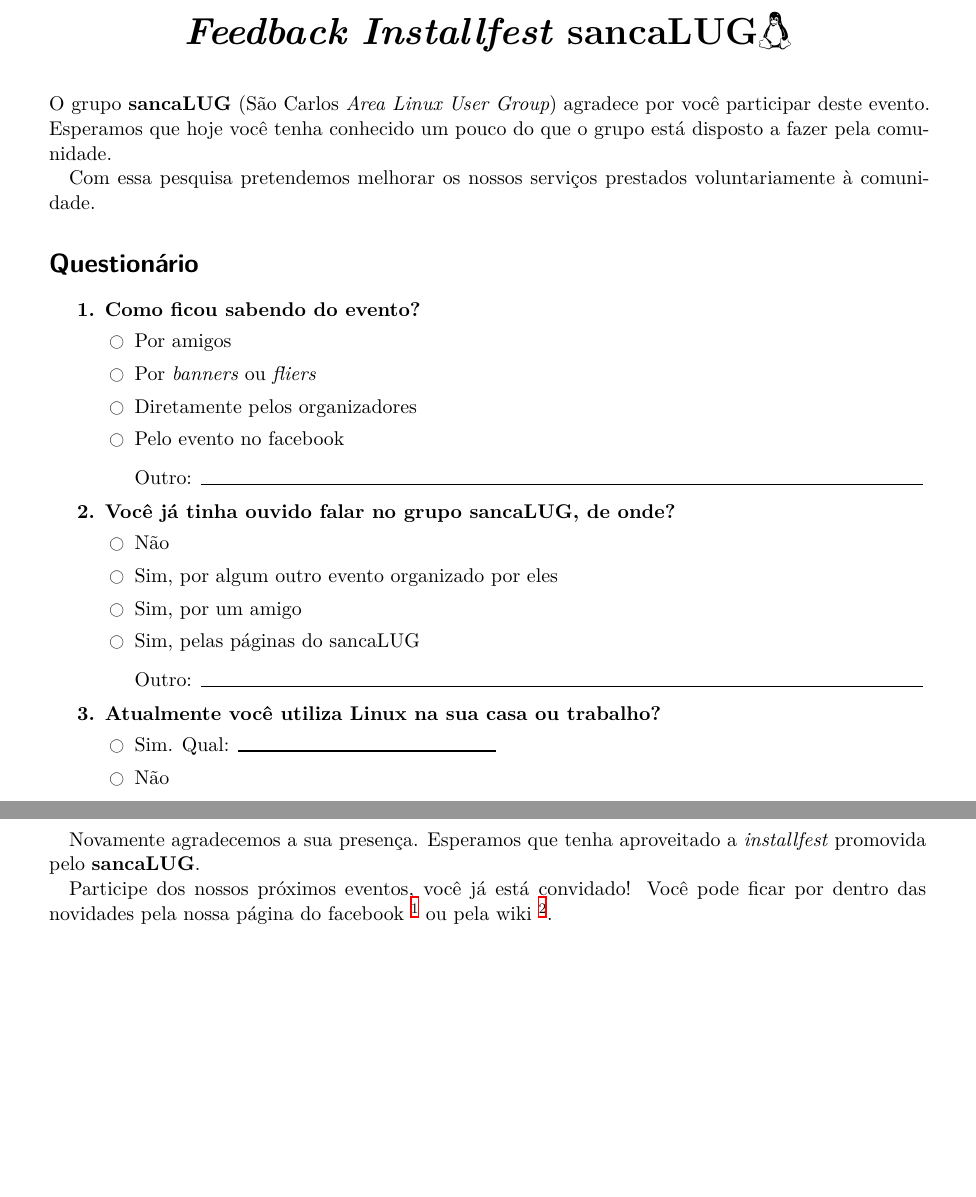
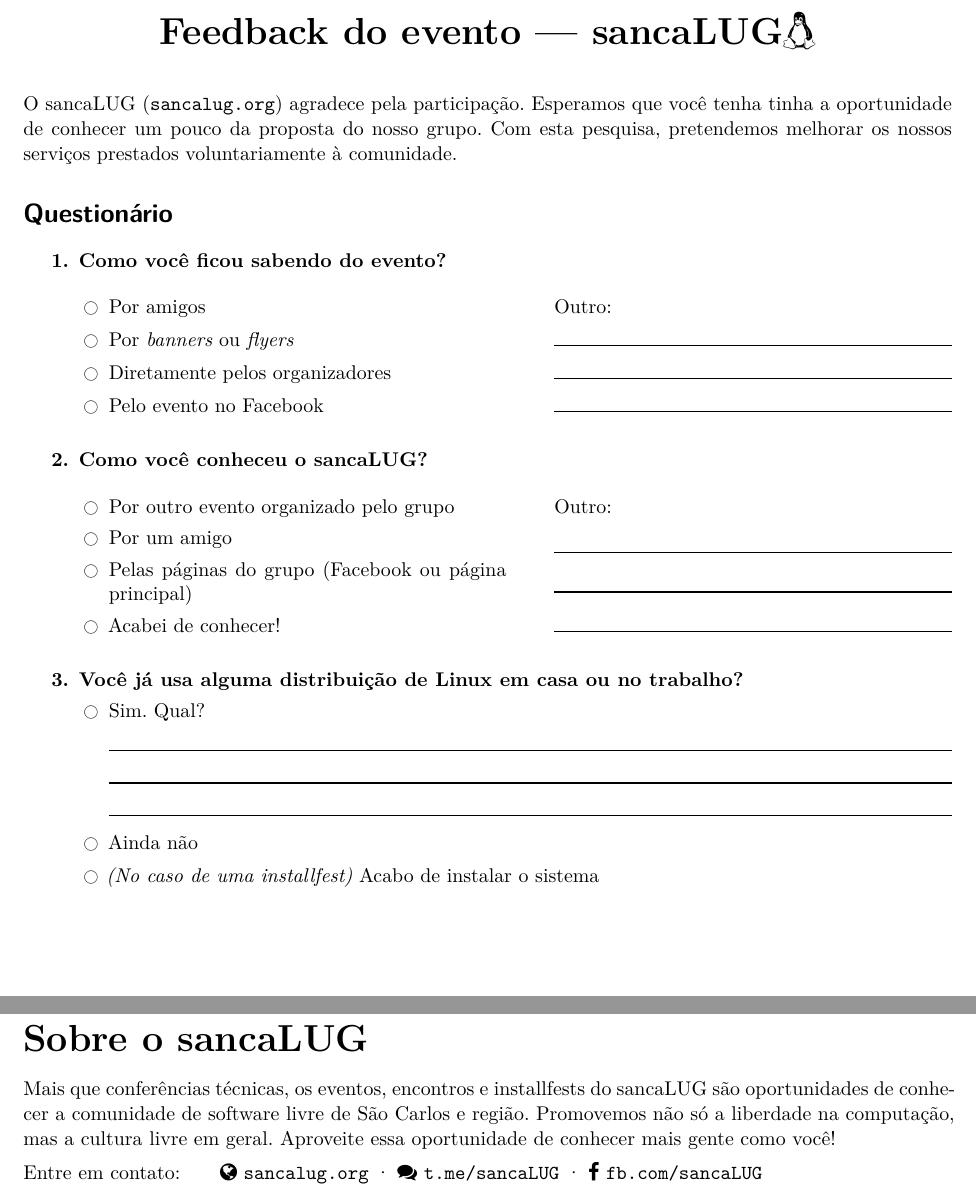
Before and after one commit to sancaLUG/feedback-forms, a LaTeX document (feedback.tex): two parts of pages 1 and 3 of 3 before the commit and two parts of pages 1 and 2 of 2 after it, joined at a grey line, cut so that both start at the same text, the shorter picture padded with empty space. Compiled offline with XeLaTeX; an older LaTeX class or package is replaced by its successor.

Commit message:
Melhorias no texto, perguntas e layout

```diff
--- a/feedback.tex
+++ b/feedback.tex
@@ -118,32 +120,53 @@
 
 \begin{document}
 \pagestyle{empty}
+\frenchspacing
 
 \begin{center}
-\textbf{\huge \emph{Feedback Installfest} sancaLUG\faLinux}
+  \textbf{\huge Feedback do evento — sancaLUG\faLinux}
 \end{center}\vskip1em
 
-\noindent O grupo \textbf{sancaLUG} (São Carlos \emph{Area Linux
-User Group}) agradece por você participar deste evento.
-Esperamos que hoje você tenha conhecido um pouco do que o grupo
-está disposto a fazer pela comunidade.
-
-Com essa pesquisa pretendemos melhorar os nossos serviços prestados
+\noindent O sancaLUG (\url{sancalug.org}) agradece pela participação. Esperamos
+que você tenha tinha a oportunidade de conhecer um pouco da proposta do nosso
+grupo. Com esta pesquisa, pretendemos melhorar os nossos serviços prestados
 voluntariamente à comunidade.
 
 \section*{Questionário}
 
 % 1
-\Qitem{ \Qq{Como ficou sabendo do evento?}
+\Qitem{ \Qq{Como você ficou sabendo do evento?}
+  \begin{multicols}{2}
     \begin{Qlist}
     \item Por amigos
-		\item Por \emph{banners} ou \emph{fliers}
+    \item Por \emph{banners} ou \emph{flyers}
     \item Diretamente pelos organizadores
-		\item Pelo evento no facebook
+    \item Pelo evento no Facebook
       \vskip .3em
-		Outro: \Qline{14cm}
+      Outro: \Qlines{3}
+    \end{Qlist}
+  \end{multicols}
+}
+
+% 2
+\Qitem{ \Qq{Como você conheceu o sancaLUG?}
+  \begin{multicols}{2}
+    \begin{Qlist}
+    \item Por outro evento organizado pelo grupo
+    \item Por um amigo
+    \item Pelas páginas do grupo (Facebook ou página principal)
+    \item Acabei de conhecer!
+      \vskip .3em
+      Outro: \Qlines{3}
+    \end{Qlist}
+  \end{multicols}
+}
+
+% 3
+\Qitem{ \Qq{Você já usa alguma distribuição de Linux em casa ou no trabalho?}
+  \begin{Qlist}
+  \item Sim. Qual? \Qlines{3}
+  \item Ainda não
+  \item \emph{(No caso de uma installfest)} Acabo de instalar o sistema
   \end{Qlist}
 }
 
-% 2
-\Qitem{ \Qq{Você já tinha ouvido falar no grupo \textbf{sancaLUG}, de onde?}
@@ -150,5 +179,5 @@
+\cleardoublepage
+
+% 4
+\Qitem{ \Qq{O que te fez participar do evento de hoje?}
   \begin{Qlist}
-		\item Não
-		\item Sim, por algum outro evento organizado por eles
-		\item Sim, por um amigo
-		\item Sim, pelas páginas do sancaLUG
@@ -155,11 +190,5 @@
     \vskip .3em
-		Outro: \Qline{14cm}
+    Outro: \Qlines{3}
   \end{Qlist}
 }
 
-% 3
-\Qitem{ \Qq{Atualmente você utiliza Linux na sua casa ou trabalho?}
-	\begin{Qlist}
-		\item Sim. Qual: \Qline{5cm}
-		\item Não
-	\end{Qlist}
@@ -188 +194,0 @@
-\newpage
@@ -225,16 +219,17 @@
+\begin{minipage}[b][4.5cm][c]{\textwidth}
+  \textbf{{\huge Sobre o sancaLUG}}
+  \vspace{1em}
 
-Novamente agradecemos a sua presença. Esperamos que tenha aproveitado
-a \emph{installfest} promovida pelo \textbf{sancaLUG}.
+  Mais que conferências técnicas, os eventos, encontros e installfests do
+  sancaLUG são oportunidades de conhecer a comunidade de software livre de São
+  Carlos e região. Promovemos não só a liberdade na computação, mas a cultura
+  livre em geral. Aproveite essa oportunidade de conhecer mais gente como você!
+  \vspace{.5em}
 
-Participe dos nossos próximos eventos, você já está convidado! Você
-pode ficar por dentro das novidades pela nossa página do facebook
-\footnote{\url{fb.com/sancaLUG}} ou pela wiki
-\footnote{\url{sancaLUG.org}}.
-
-%				TODO
-%	colocar o telegram também (por que não o QR code)
-%	tentar automatizar a parte destacável
-%	colocar a scissors no pontilhado
-%
+  Entre em contato:\qquad
+  \faGlobe\ \url{sancalug.org} ·
+  \faComments\ \url{t.me/sancaLUG} ·
+  \faFacebook\ \url{fb.com/sancaLUG}
+\end{minipage}
 
 \end{document}
```
Also changed, not shown: feedback.pdf, feedback.tex (80 more changed lines). Lines whose indentation alone changed are shown as unchanged.
